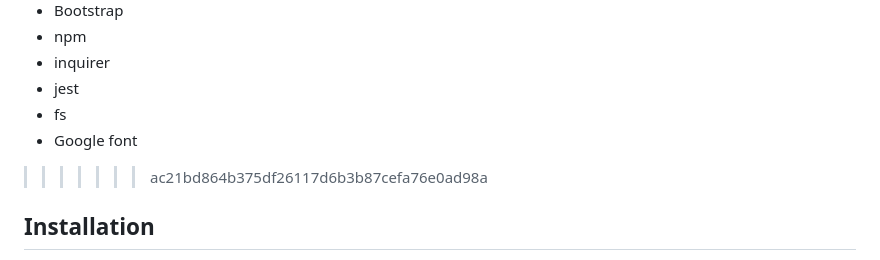
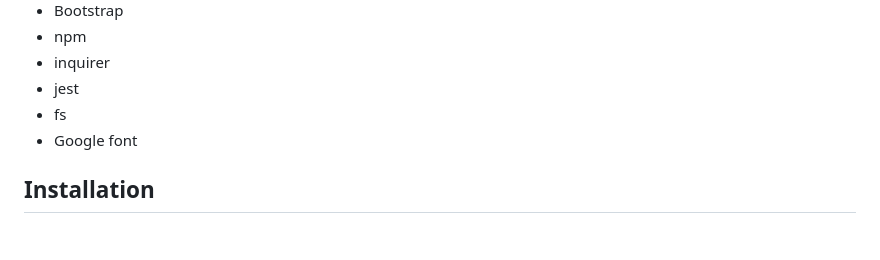
Before and after one commit to khumbulani9/Test-Driven-Development-Team-Profile-Generator, a Markdown page: README.md, the part around the change. Rendered like a GitHub page; blank space fills up the shorter version.

```diff
--- a/README.md
+++ b/README.md
@@ -30,7 +30,7 @@ SO THAT I have quick access to their emails and GitHub profiles
 * jest
 * fs
 * Google font
->>>>>>> ac21bd864b375df26117d6b3b87cefa76e0ad98a
+
 
 ## Installation
 
```
